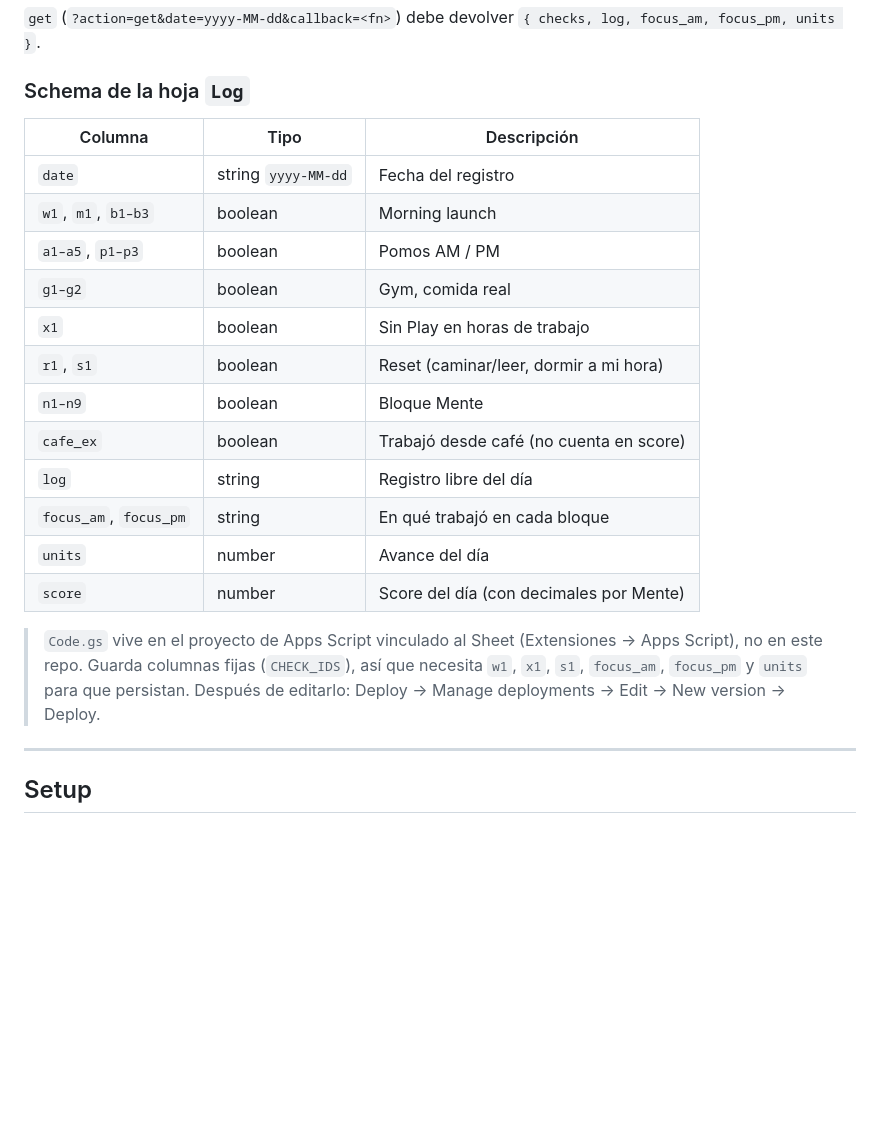
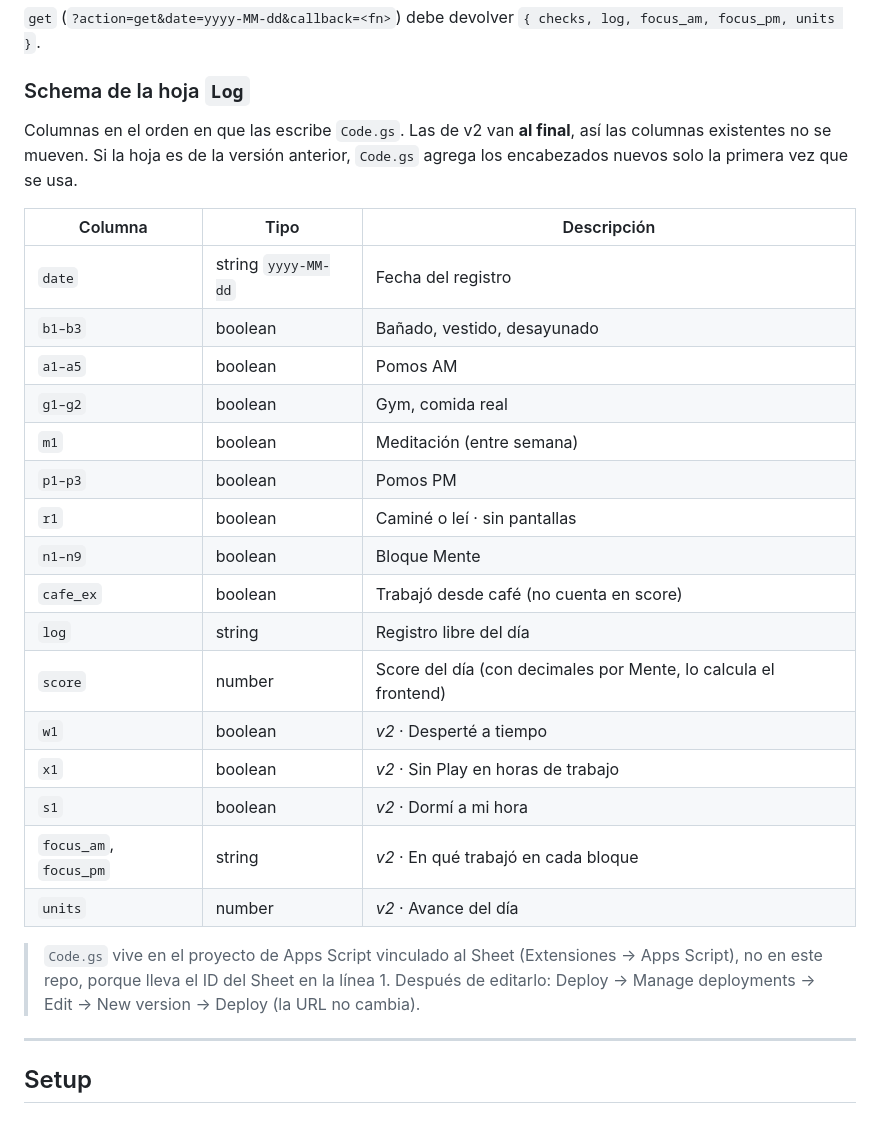
Before and after one commit to zzzzabbbbbb/sovereign-os, a Markdown page: README.md, the part around the change. GitHub-like rendering; blank space fills up the shorter version.

Commit message:
README: schema de Log en el orden real de columnas (v2 al final)
Co-Authored-By: Claude Opus 5.5 <noreply@anthropic.com>
Claude-Session: https://claude.ai/code/session_017KCJYgCDW1ngxT2vxGev42

```diff
--- a/README.md
+++ b/README.md
@@ -92,22 +92,28 @@ payload = { checks: {id: bool}, log, focus_am, focus_pm, units, score }
 
 ### Schema de la hoja `Log`
 
+Columnas en el orden en que las escribe `Code.gs`. Las de v2 van **al final**, así las columnas existentes no se mueven. Si la hoja es de la versión anterior, `Code.gs` agrega los encabezados nuevos solo la primera vez que se usa.
+
 | Columna | Tipo | Descripción |
 |---------|------|-------------|
 | `date` | string `yyyy-MM-dd` | Fecha del registro |
-| `w1`, `m1`, `b1–b3` | boolean | Morning launch |
-| `a1–a5`, `p1–p3` | boolean | Pomos AM / PM |
+| `b1–b3` | boolean | Bañado, vestido, desayunado |
+| `a1–a5` | boolean | Pomos AM |
 | `g1–g2` | boolean | Gym, comida real |
-| `x1` | boolean | Sin Play en horas de trabajo |
-| `r1`, `s1` | boolean | Reset (caminar/leer, dormir a mi hora) |
+| `m1` | boolean | Meditación (entre semana) |
+| `p1–p3` | boolean | Pomos PM |
+| `r1` | boolean | Caminé o leí · sin pantallas |
 | `n1–n9` | boolean | Bloque Mente |
 | `cafe_ex` | boolean | Trabajó desde café (no cuenta en score) |
 | `log` | string | Registro libre del día |
-| `focus_am`, `focus_pm` | string | En qué trabajó en cada bloque |
-| `units` | number | Avance del día |
-| `score` | number | Score del día (con decimales por Mente) |
+| `score` | number | Score del día (con decimales por Mente, lo calcula el frontend) |
+| `w1` | boolean | *v2* · Desperté a tiempo |
+| `x1` | boolean | *v2* · Sin Play en horas de trabajo |
+| `s1` | boolean | *v2* · Dormí a mi hora |
+| `focus_am`, `focus_pm` | string | *v2* · En qué trabajó en cada bloque |
+| `units` | number | *v2* · Avance del día |
 
-> `Code.gs` vive en el proyecto de Apps Script vinculado al Sheet (Extensiones → Apps Script), no en este repo. Guarda columnas fijas (`CHECK_IDS`), así que necesita `w1`, `x1`, `s1`, `focus_am`, `focus_pm` y `units` para que persistan. Después de editarlo: Deploy → Manage deployments → Edit → New version → Deploy.
+> `Code.gs` vive en el proyecto de Apps Script vinculado al Sheet (Extensiones → Apps Script), no en este repo, porque lleva el ID del Sheet en la línea 1. Después de editarlo: Deploy → Manage deployments → Edit → New version → Deploy (la URL no cambia).
 
 ---
 
```
